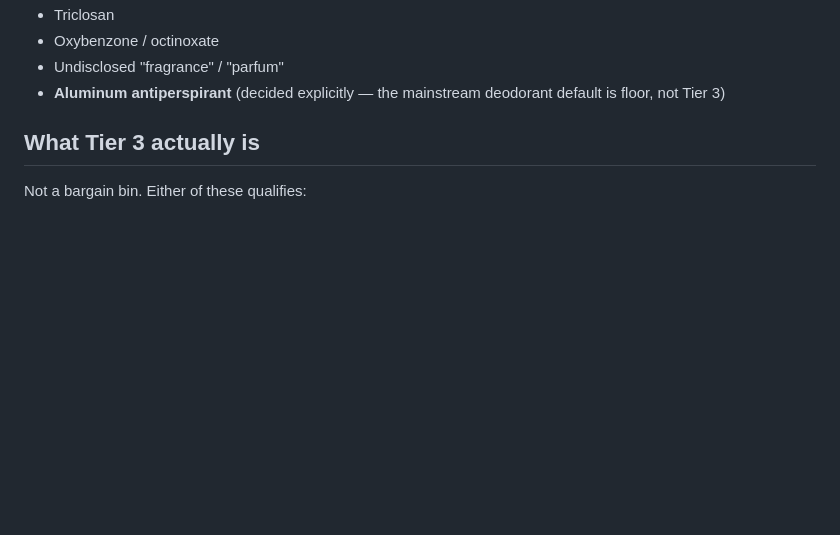
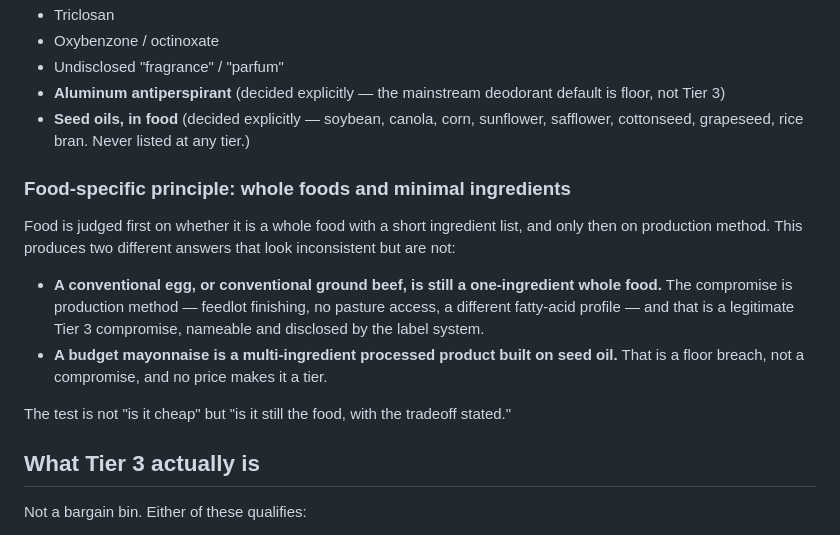
Before and after one commit to RootedApproved/Rooted-app, a Markdown page: TIER3-STANDARD.md, the part around one of its changes. Drawn GitHub-style; blank space fills up the shorter version.

```diff
--- a/TIER3-STANDARD.md
+++ b/TIER3-STANDARD.md
@@ -19,6 +19,23 @@ become a Tier 3 "budget" option. It is simply absent.
 - Undisclosed "fragrance" / "parfum"
 - **Aluminum antiperspirant** (decided explicitly — the mainstream deodorant default is
   floor, not Tier 3)
+- **Seed oils, in food** (decided explicitly — soybean, canola, corn, sunflower,
+  safflower, cottonseed, grapeseed, rice bran. Never listed at any tier.)
+
+### Food-specific principle: whole foods and minimal ingredients
+
+Food is judged first on whether it is a whole food with a short ingredient list, and only
+then on production method. This produces two different answers that look inconsistent but
+are not:
+
+- **A conventional egg, or conventional ground beef, is still a one-ingredient whole
+  food.** The compromise is production method — feedlot finishing, no pasture access, a
+  different fatty-acid profile — and that is a legitimate Tier 3 compromise, nameable and
+  disclosed by the label system.
+- **A budget mayonnaise is a multi-ingredient processed product built on seed oil.** That
+  is a floor breach, not a compromise, and no price makes it a tier.
+
+The test is not "is it cheap" but "is it still the food, with the tradeoff stated."
 
 ## What Tier 3 actually is
 
```
Also changed, not shown: other parts of TIER3-STANDARD.md (+30 -17 lines).
